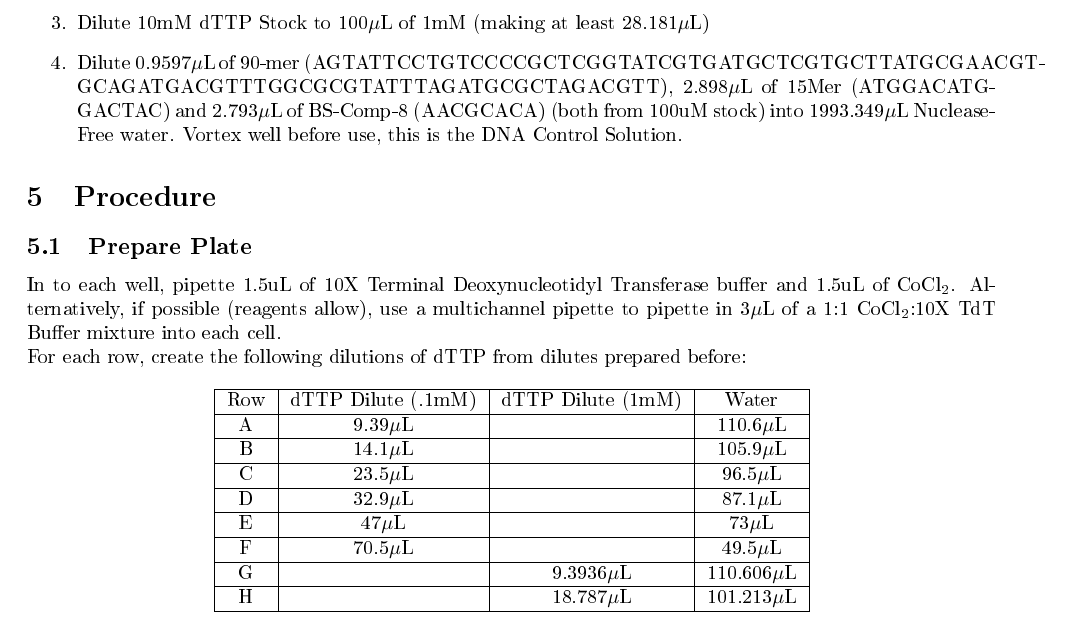
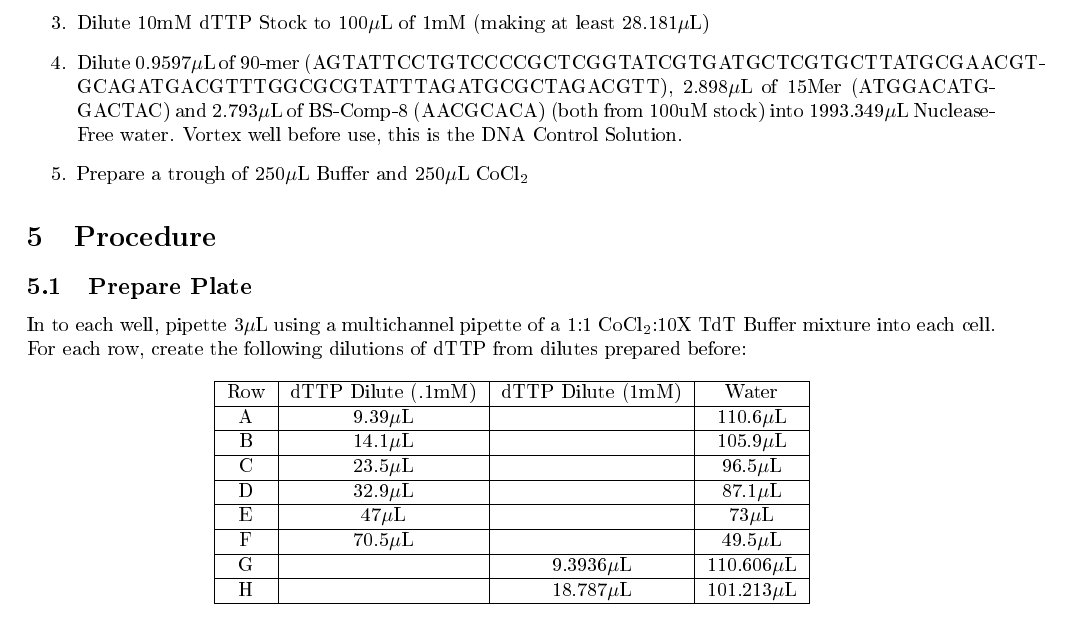
Before and after one commit to stanford-ssi/tdt-characterization, a LaTeX document (main.tex): part of page 2 of 3, cut so that both start at the same text. The pictures show the PDF file main.pdf that the author committed with the source.

Commit message:
Clarified use of multichannel pipette and buffer prep steps, closes #12

```diff
--- a/main.tex
+++ b/main.tex
@@ -117,11 +117,12 @@ For PAN analysis, we will be sending in \tdt{} extended samples with a concentra
     \item{Dilute \getVar{dTTPConc} dTTP Stock to 100\uL{} of \getVar{dTTPDiluteConc} (making at least \calc{(nuConA+nuConB+nuConC+nuConD+nuConE+nuConF)*(dTTPDilInter) to uL})}
     \item{Dilute \getVar{dTTPConc} dTTP Stock to 100\uL{} of \getVar{dTTPDiluteTwoConc} (making at least \calc{(nuConG+nuConH)*dTTPDilTwoInter to uL})}
     \item{Dilute \getVar{LongVolDNA} of \getVar{LongDNA}, \getVar{MedVolDNA} of \getVar{MedDNA} and \getVar{ShortVolDNA} of \getVar{ShortDNA} (both from \getVar{DNAStockConc} stock) into \getVar{DNAContWaterVol} Nuclease-Free water. Vortex well before use, this is the DNA Control Solution.}
+    \item{Prepare a trough of 250\uL{} Buffer and 250\uL{} \ce{CoCl2}}
 \end{enumerate}
 
 \section{Procedure}% CHANGE THIS
 \subsection{Prepare Plate}
-In to each well, pipette \getVar{TdTBuffVol} of 10X \tdt{} buffer and \getVar{CoCl2Vol} of \ce{CoCl2}. Alternatively, if possible (reagents allow), use a multichannel pipette to pipette in \calc{CoCl2Vol+TdTBuffVol to uL} of a 1:1 \ce{CoCl2}:10X TdT Buffer mixture into each cell.
+In to each well, pipette 3\uL{} using a multichannel pipette of a 1:1 \ce{CoCl2}:10X TdT Buffer mixture into each cell.
 
 For each row, create the following dilutions of dTTP from dilutes prepared before:
 
```
Also changed, not shown: main.pdf.
